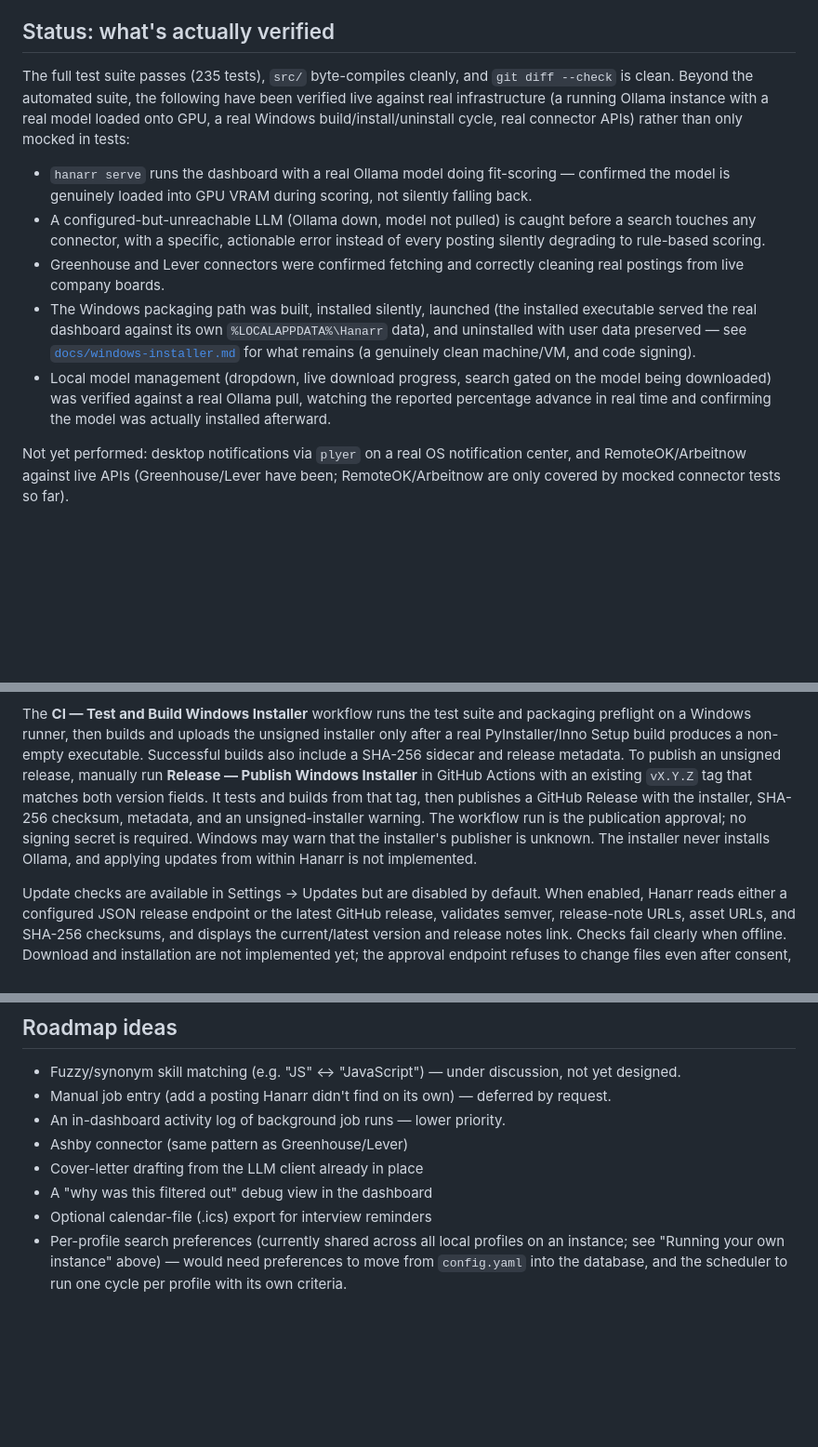
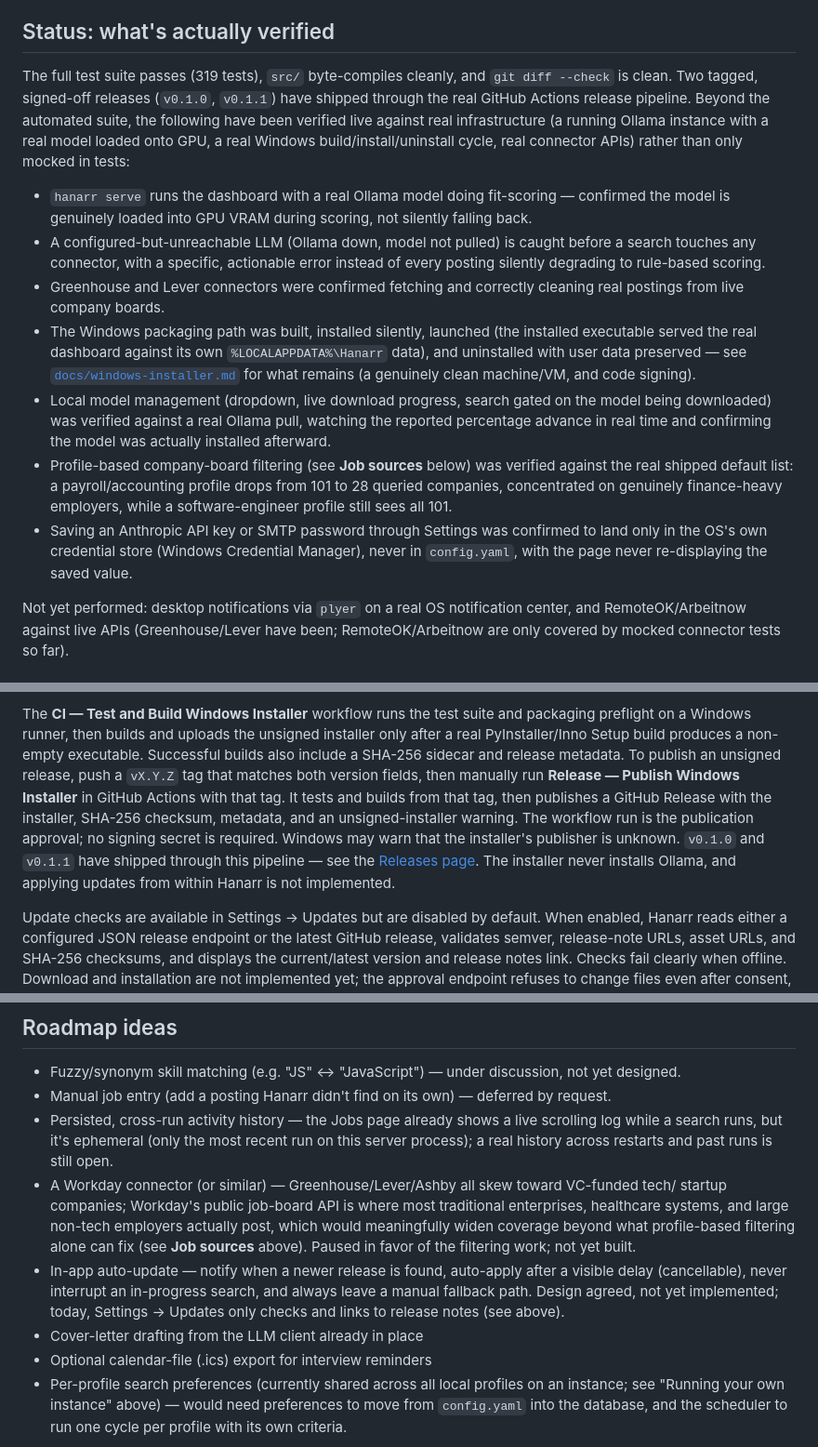
Before and after one commit to David-S-Hunsicker/hanarr, a Markdown page: README.md, 3 parts joined by grey strips. Shown at 93% size. Drawn GitHub-style; blank space fills up the shorter version.

```diff
--- a/README.md
+++ b/README.md
@@ -43,10 +43,11 @@ repository root so the configured `resumes/` and `data/` paths resolve predictab
 
 ## Status: what's actually verified
 
-The full test suite passes (235 tests), `src/` byte-compiles cleanly, and `git diff --check` is
-clean. Beyond the automated suite, the following have been verified live against real
-infrastructure (a running Ollama instance with a real model loaded onto GPU, a real Windows
-build/install/uninstall cycle, real connector APIs) rather than only mocked in tests:
+The full test suite passes (319 tests), `src/` byte-compiles cleanly, and `git diff --check` is
+clean. Two tagged, signed-off releases (`v0.1.0`, `v0.1.1`) have shipped through the real GitHub
+Actions release pipeline. Beyond the automated suite, the following have been verified live
+against real infrastructure (a running Ollama instance with a real model loaded onto GPU, a real
+Windows build/install/uninstall cycle, real connector APIs) rather than only mocked in tests:
 
 - `hanarr serve` runs the dashboard with a real Ollama model doing fit-scoring — confirmed the
   model is genuinely loaded into GPU VRAM during scoring, not silently falling back.
@@ -62,6 +63,13 @@ build/install/uninstall cycle, real connector APIs) rather than only mocked in t
 - Local model management (dropdown, live download progress, search gated on the model being
   downloaded) was verified against a real Ollama pull, watching the reported percentage
   advance in real time and confirming the model was actually installed afterward.
+- Profile-based company-board filtering (see **Job sources** below) was verified against the
+  real shipped default list: a payroll/accounting profile drops from 101 to 28 queried
+  companies, concentrated on genuinely finance-heavy employers, while a software-engineer
+  profile still sees all 101.
+- Saving an Anthropic API key or SMTP password through Settings was confirmed to land only in
+  the OS's own credential store (Windows Credential Manager), never in `config.yaml`, with the
+  page never re-displaying the saved value.
 
 Not yet performed: desktop notifications via `plyer` on a real OS notification center, and
 RemoteOK/Arbeitnow against live APIs (Greenhouse/Lever have been; RemoteOK/Arbeitnow are only
@@ -174,12 +193,14 @@ of optional provider actions.
 The **CI — Test and Build Windows Installer** workflow runs the test suite and packaging preflight
 on a Windows runner, then builds and uploads the unsigned installer only after a real
 PyInstaller/Inno Setup build produces a non-empty executable. Successful builds also include a
-SHA-256 sidecar and release metadata. To publish an unsigned release, manually run
-**Release — Publish Windows Installer** in GitHub Actions with an existing `vX.Y.Z` tag that
-matches both version fields. It tests and builds from that tag, then publishes a GitHub Release
-with the installer, SHA-256 checksum, metadata, and an unsigned-installer warning. The workflow
-run is the publication approval; no signing secret is required. Windows may warn that the
-installer's publisher is unknown. The installer never installs Ollama, and applying updates from
+SHA-256 sidecar and release metadata. To publish an unsigned release, push a `vX.Y.Z` tag that
+matches both version fields, then manually run **Release — Publish Windows Installer** in GitHub
+Actions with that tag. It tests and builds from that tag, then publishes a GitHub Release with
+the installer, SHA-256 checksum, metadata, and an unsigned-installer warning. The workflow run is
+the publication approval; no signing secret is required. Windows may warn that the installer's
+publisher is unknown. `v0.1.0` and `v0.1.1` have shipped through this pipeline — see the
+[Releases page](https://github.com/David-S-Hunsicker/hanarr/releases). The installer never
+installs Ollama, and applying updates from
 within Hanarr is not implemented.
 
 Update checks are available in Settings → Updates but are disabled by default. When enabled,
@@ -298,10 +337,19 @@ cover the prefilter and the rule-based fallback scorer.
 
 - Fuzzy/synonym skill matching (e.g. "JS" ↔ "JavaScript") — under discussion, not yet designed.
 - Manual job entry (add a posting Hanarr didn't find on its own) — deferred by request.
-- An in-dashboard activity log of background job runs — lower priority.
-- Ashby connector (same pattern as Greenhouse/Lever)
+- Persisted, cross-run activity history — the Jobs page already shows a live scrolling log while
+  a search runs, but it's ephemeral (only the most recent run on this server process); a real
+  history across restarts and past runs is still open.
+- A Workday connector (or similar) — Greenhouse/Lever/Ashby all skew toward VC-funded tech/
+  startup companies; Workday's public job-board API is where most traditional enterprises,
+  healthcare systems, and large non-tech employers actually post, which would meaningfully
+  widen coverage beyond what profile-based filtering alone can fix (see **Job sources** above).
+  Paused in favor of the filtering work; not yet built.
+- In-app auto-update — notify when a newer release is found, auto-apply after a visible delay
+  (cancellable), never interrupt an in-progress search, and always leave a manual fallback path.
+  Design agreed, not yet implemented; today, Settings → Updates only checks and links to release
+  notes (see above).
 - Cover-letter drafting from the LLM client already in place
-- A "why was this filtered out" debug view in the dashboard
 - Optional calendar-file (.ics) export for interview reminders
 - Per-profile search preferences (currently shared across all local profiles on an instance;
   see "Running your own instance" above) — would need preferences to move from `config.yaml`
```
Also changed, not shown: other parts of README.md (+42 -13 lines).
